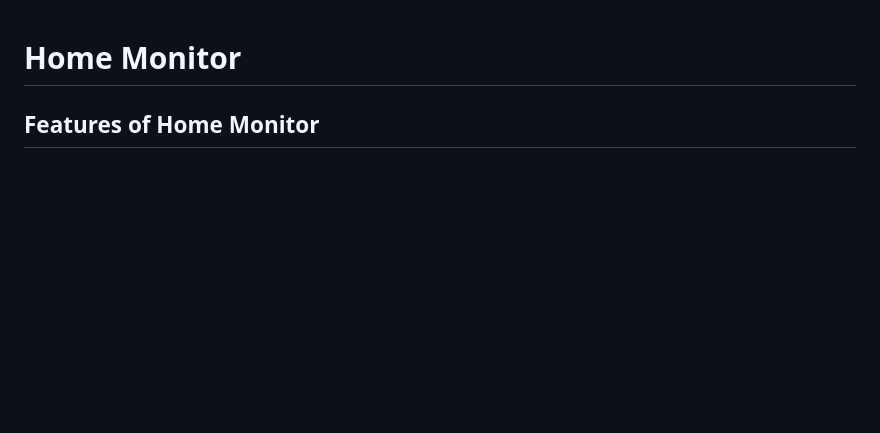
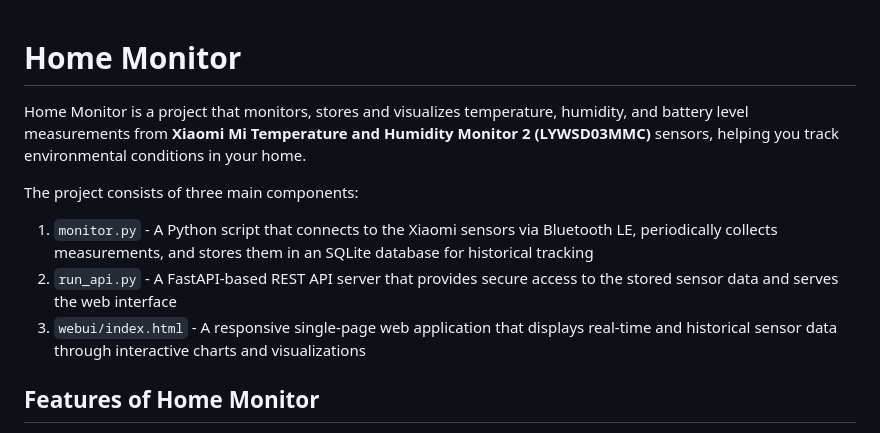
Before and after one commit to Tojaj/homemon, a Markdown page: README.md, the part around the change. Rendered like a GitHub page; blank space fills up the shorter version.

Commit message:
Add description of the project to the README.md

```diff
--- a/README.md
+++ b/README.md
@@ -1,4 +1,12 @@
 # Home Monitor
+
+Home Monitor is a project that monitors, stores and visualizes temperature, humidity, and battery level measurements from **Xiaomi Mi Temperature and Humidity Monitor 2 (LYWSD03MMC)** sensors, helping you track environmental conditions in your home.
+
+The project consists of three main components:
+
+1. `monitor.py` - A Python script that connects to the Xiaomi sensors via Bluetooth LE, periodically collects measurements, and stores them in an SQLite database for historical tracking
+2. `run_api.py` - A FastAPI-based REST API server that provides secure access to the stored sensor data and serves the web interface
+3. `webui/index.html` - A responsive single-page web application that displays real-time and historical sensor data through interactive charts and visualizations
 
 ## Features of Home Monitor
 
```
